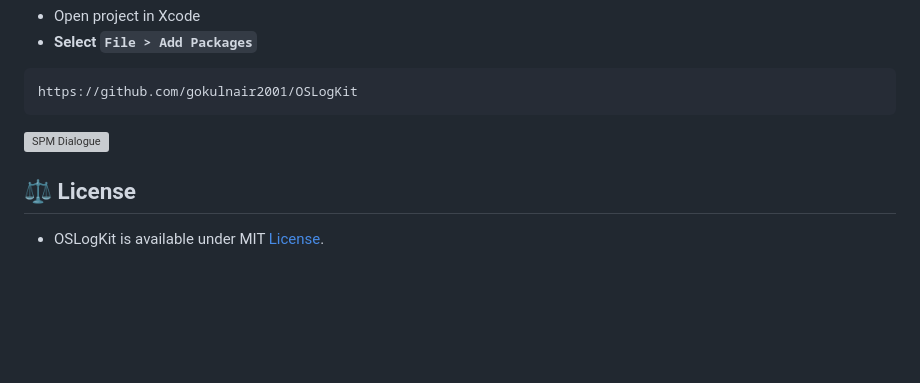
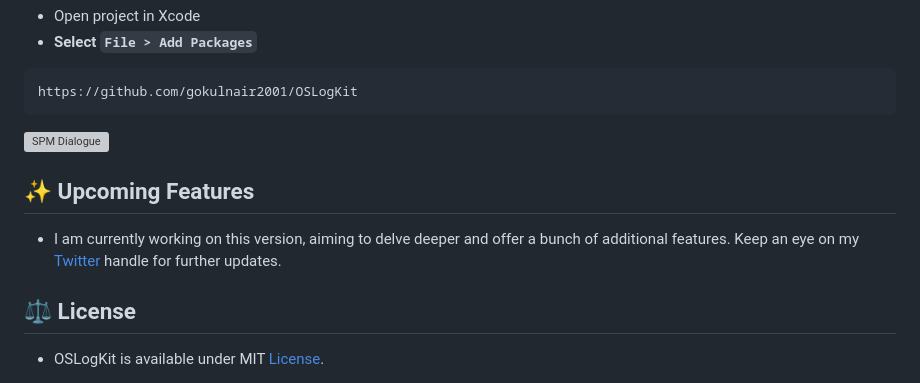
Before and after one commit to gokulnair2001/OSLogKit, a Markdown page: README.md, the part around the change. GitHub-like rendering; blank space fills up the shorter version; grey boxes are pictures that could not be loaded.

````diff
--- a/README.md
+++ b/README.md
@@ -145,6 +145,9 @@ https://github.com/gokulnair2001/OSLogKit
 ```
 <img width="1089" alt="SPM Dialogue" src="">
 
+## ✨ Upcoming Features
+* I am currently working on this version, aiming to delve deeper and offer a bunch of additional features. Keep an eye on my [Twitter](https://twitter.com/itIsGokulNair) handle for further updates.
+
 ## ⚖️ License
 * OSLogKit is available under MIT [License](https://github.com/gokulnair2001/OSLogKit/blob/main/LICENSE).
 
````
